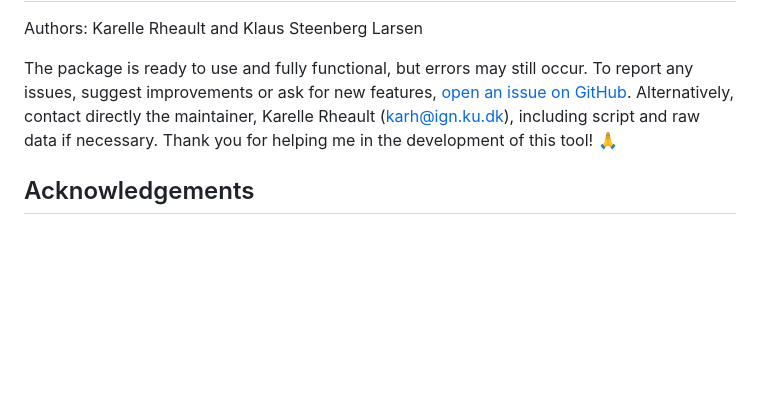
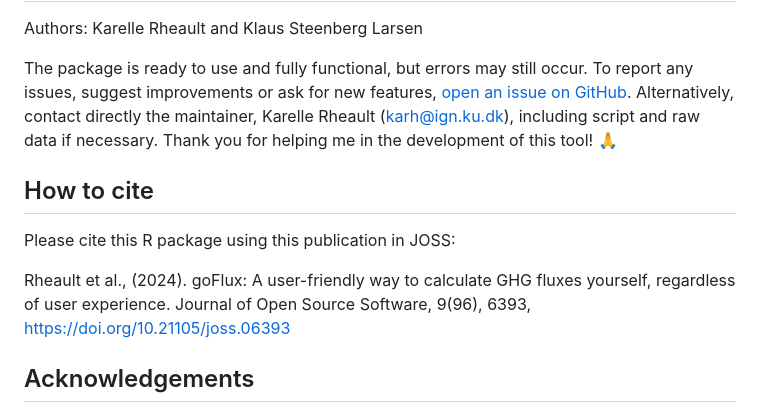
Before and after one commit to Qepanna/goFlux, a Markdown page: README.md, the part around the change. Rendered like a GitHub page; blank space fills up the shorter version.

Commit message:
add how to cite

```diff
--- a/README.md
+++ b/README.md
@@ -580,6 +580,14 @@ contact directly the maintainer, Karelle Rheault (<karh@ign.ku.dk>),
 including script and raw data if necessary. Thank you for helping me in
 the development of this tool! 🙏
 
+## How to cite
+
+Please cite this R package using this publication in JOSS:
+
+Rheault et al., (2024). goFlux: A user-friendly way to calculate GHG
+fluxes yourself, regardless of user experience. Journal of Open Source
+Software, 9(96), 6393, <https://doi.org/10.21105/joss.06393>
+
 ## Acknowledgements
 
 This software development was supported by the SilvaNova project funded
```
